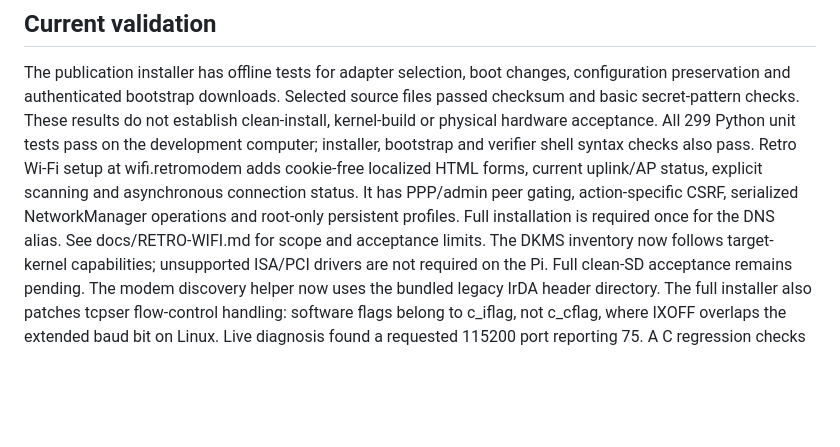
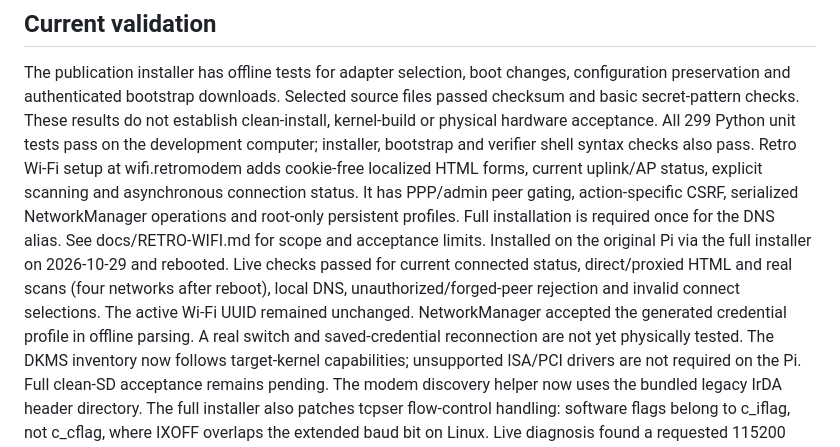
Before and after one commit to BjornB2/retromodem, a Markdown page: PUBLICATION-STATUS.md, the part around the change. GitHub-like rendering; blank space fills up the shorter version.

Commit message:
Record live Pi validation of retro Wi-Fi setup

```diff
--- a/PUBLICATION-STATUS.md
+++ b/PUBLICATION-STATUS.md
@@ -30,6 +30,12 @@ current uplink/AP status, explicit scanning and asynchronous connection status.
 It has PPP/admin peer gating, action-specific CSRF, serialized NetworkManager
 operations and root-only persistent profiles. Full installation is required
 once for the DNS alias. See docs/RETRO-WIFI.md for scope and acceptance limits.
+Installed on the original Pi via the full installer on 2026-10-29 and rebooted.
+Live checks passed for current connected status, direct/proxied HTML and real
+scans (four networks after reboot), local DNS, unauthorized/forged-peer rejection
+and invalid connect selections. The active Wi-Fi UUID remained unchanged.
+NetworkManager accepted the generated credential profile in offline parsing.
+A real switch and saved-credential reconnection are not yet physically tested.
 The DKMS inventory now follows target-kernel capabilities; unsupported ISA/PCI
 drivers are not required on the Pi. Full clean-SD acceptance remains pending.
 The modem discovery helper now uses the bundled legacy IrDA header directory.
```
